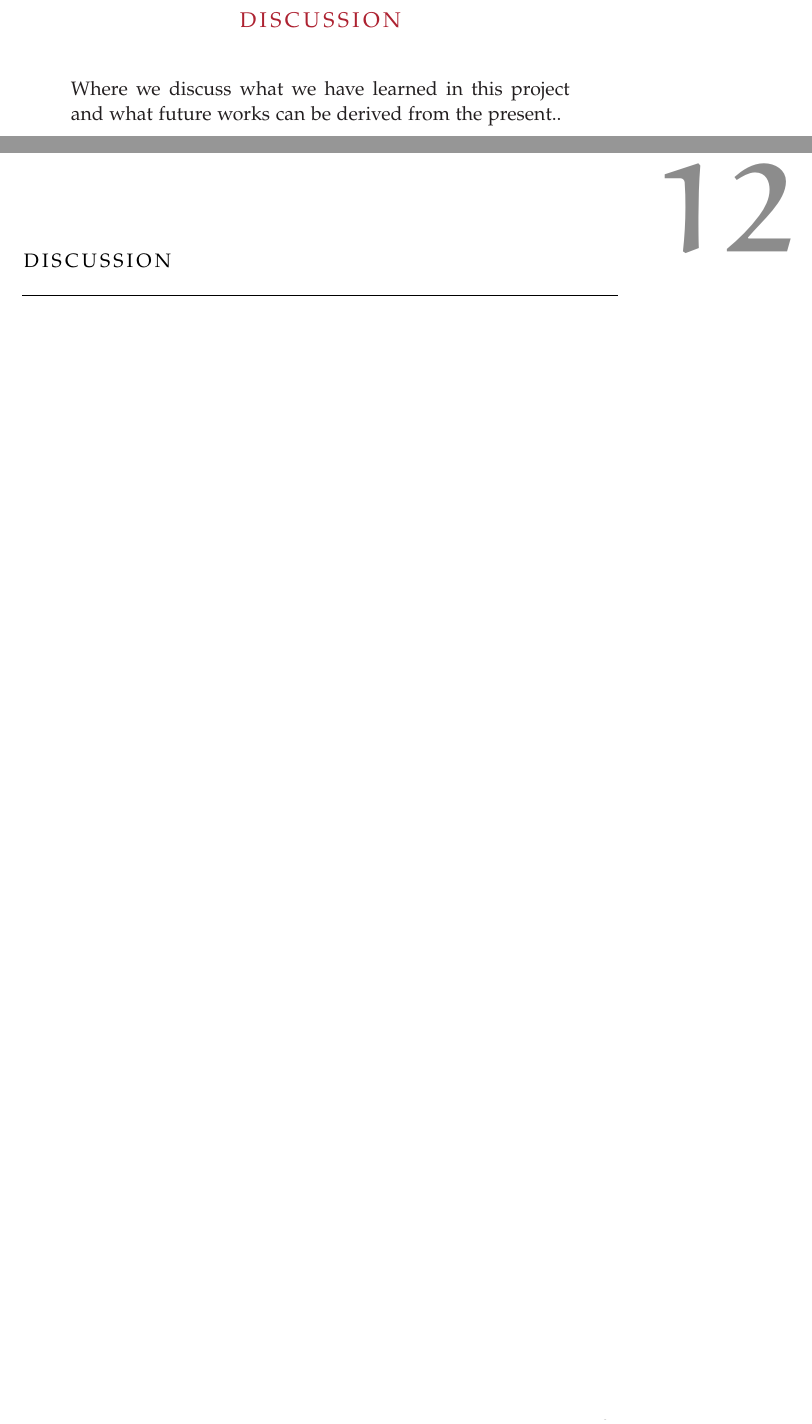
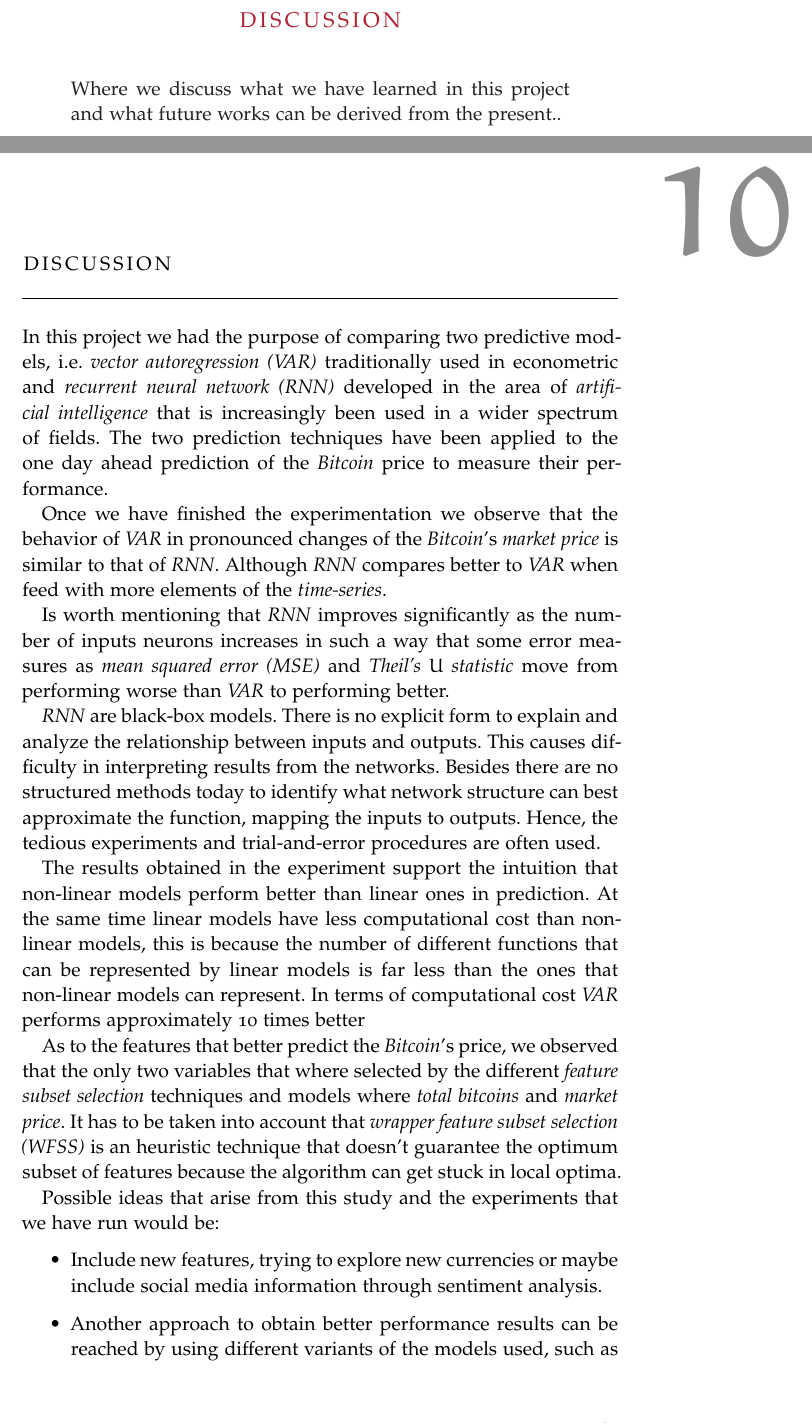
Before and after one commit to Zaka/muia-tfm, a LaTeX thesis (main.tex, which reads Chapters/Discussion.tex): two parts of pages 90 and 94 of 104 before the commit and two parts of pages 86 and 90 of 100 after it, joined at a grey line, cut so that both start at the same text. Compiled offline with pdfLaTeX; a missing font is replaced by an installed copy or a similar font.

Commit message:
RC v01
1 - Right Discussion part
2 - Correct chapter hierarchy in Implementation part

```diff
--- a/Chapters/Discussion.tex
+++ b/Chapters/Discussion.tex
@@ -4,5 +4,56 @@
 
 \label{ch:discussion}
 
+In this project we had the purpose of comparing two predictive models,
+i.e. \textit{vector autoregression (VAR)} traditionally used in
+econometric and \textit{recurrent neural network (RNN)} developed in
+the area of \textit{artificial intelligence} that is increasingly been
+used in a wider spectrum of fields. The two prediction techniques have
+been applied to the one day ahead prediction of the \textit{Bitcoin}
+price to measure their performance.
 
+Once we have finished the experimentation we observe that the behavior
+of \textit{VAR} in pronounced changes of the \textit{Bitcoin}'s
+\textit{market price} is similar to that of \textit{RNN}. Although
+\textit{RNN} compares better to \textit{VAR} when feed with more
+elements of the \textit{time-series}.
 
+Is worth mentioning that \textit{RNN} improves significantly as the
+number of inputs neurons increases in such a way that some error
+measures as \textit{mean squared error (MSE)} and \textit{Theil's $U$
+statistic} move from performing worse than \textit{VAR} to performing
+better.
+
+\textit{RNN} are black-box models. There is no explicit form to
+explain and analyze the relationship between inputs and outputs. This
+causes difficulty in interpreting results from the networks. Besides
+there are no structured methods today to identify what network
+structure can best approximate the function, mapping the inputs to
+outputs. Hence, the tedious experiments and trial-and-error procedures
+are often used.
+
+The results obtained in the experiment support the intuition that
+non-linear models perform better than linear ones in prediction. At
+the same time linear models have less computational cost than
+non-linear models, this is because the number of different functions
+that can be represented by linear models is far less than the ones
+that non-linear models can represent. In terms of computational cost
+\textit{VAR} performs approximately 10 times better
+
+As to the features that better predict the \textit{Bitcoin}'s price,
+we observed that the only two variables that where selected by the
+different \textit{feature subset selection} techniques and models
+where \textit{total bitcoins} and \textit{market price}. It has to be
+taken into account that \textit{wrapper feature subset selection
+(WFSS)} is an heuristic technique that doesn't guarantee the optimum
+subset of features because the algorithm can get stuck in local
+optima.
+
+Possible ideas that arise from this study and the experiments that we
+have run would be:
+
+\begin{itemize}
+\item Include new features, trying to explore new currencies or maybe
+  include social media information through sentiment analysis.
+\item Another approach to obtain better performance results can be
+  reached by using different variants of the models used, such as
@@ -9,3 +66,4 @@
+\end{itemize}
 
 %---------------------------------------------------------------------
 %---------------------------------------------------------------------
```
Also changed, not shown: Chapters/Implementation.tex (+6 -6 lines), Chapters/Discussion.tex (6 more changed lines).
